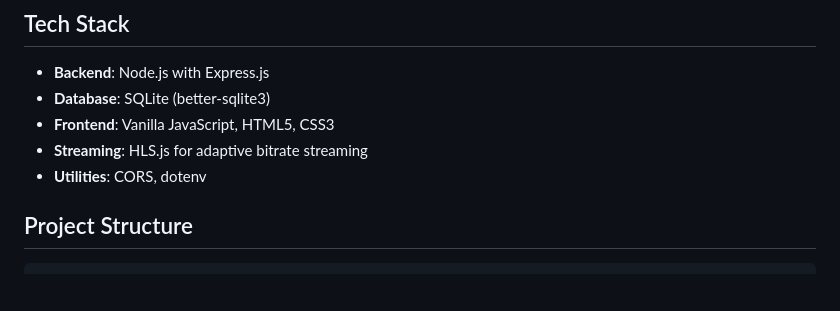
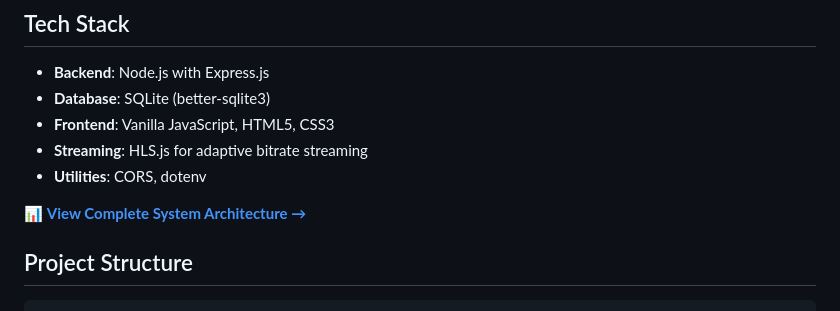
Before and after one commit to VIVEK-JADHAV/radio-calico, a Markdown page: README.md, the part around the change. Drawn GitHub-style; blank space fills up the shorter version.

Commit message:
Add link to architecture documentation in README

```diff
--- a/README.md
+++ b/README.md
@@ -21,6 +21,8 @@ A live streaming radio web application with real-time metadata display, song rat
 - **Frontend**: Vanilla JavaScript, HTML5, CSS3
 - **Streaming**: HLS.js for adaptive bitrate streaming
 - **Utilities**: CORS, dotenv
+
+📊 **[View Complete System Architecture →](ARCHITECTURE.md)**
 
 ## Project Structure
 
```
